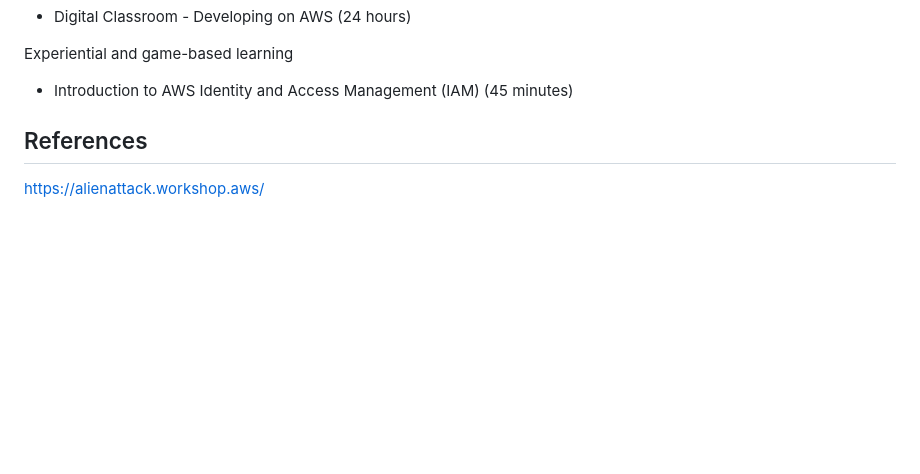
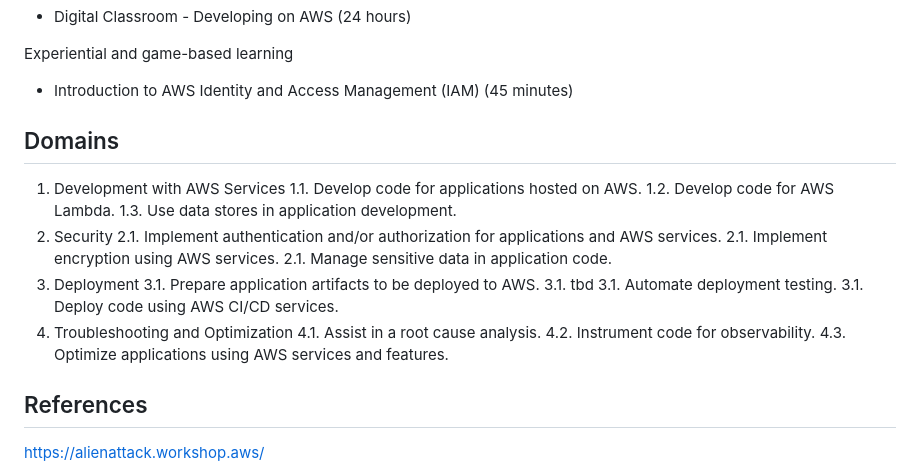
Before and after one commit to osgrijilio/dva-c02, a Markdown page: chapters/c_01_plan/content.md, the part around the change. Rendered like a GitHub page; blank space fills up the shorter version.

```diff
--- a/chapters/c_01_plan/content.md
+++ b/chapters/c_01_plan/content.md
@@ -31,6 +31,26 @@ If you wish to take a digital classroom, the following option is relevant. It is
 Experiential and game-based learning
 
 - Introduction to AWS Identity and Access Management (IAM) (45 minutes)
+
+## Domains
+
+1. Development with AWS Services
+  1.1. Develop code for applications hosted on AWS.
+  1.2. Develop code for AWS Lambda.
+  1.3. Use data stores in application development.
+2. Security
+  2.1. Implement authentication and/or authorization for applications and AWS services.
+  2.1. Implement encryption using AWS services.
+  2.1. Manage sensitive data in application code.
+3. Deployment
+  3.1. Prepare application artifacts to be deployed to AWS.
+  3.1. tbd
+  3.1. Automate deployment testing.
+  3.1. Deploy code using AWS CI/CD services.
+4. Troubleshooting and Optimization
+  4.1. Assist in a root cause analysis.
+  4.2. Instrument code for observability.
+  4.3. Optimize applications using AWS services and features.
 
 ## References
 
```
Also changed, not shown: chapters/c_17_exam_questions/content.md (added, +172 -0 lines).
